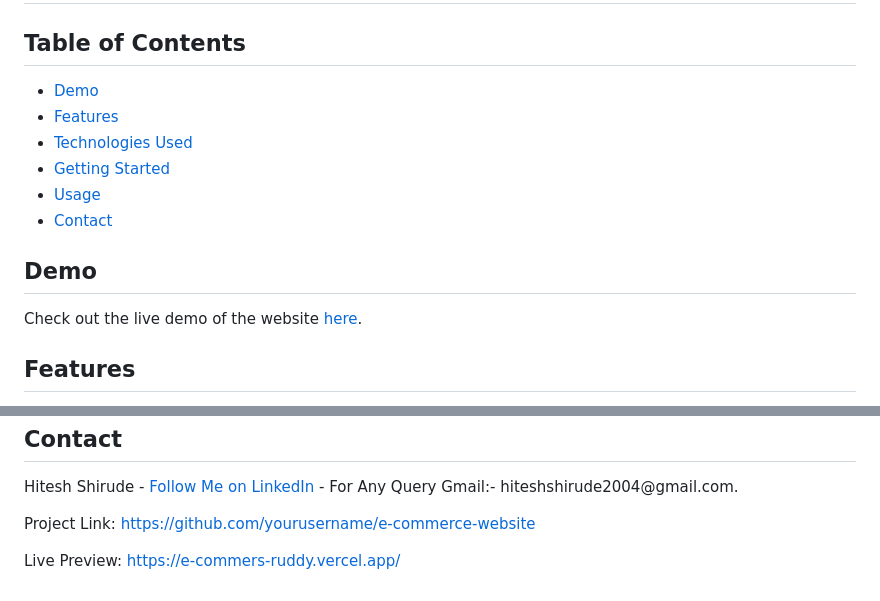
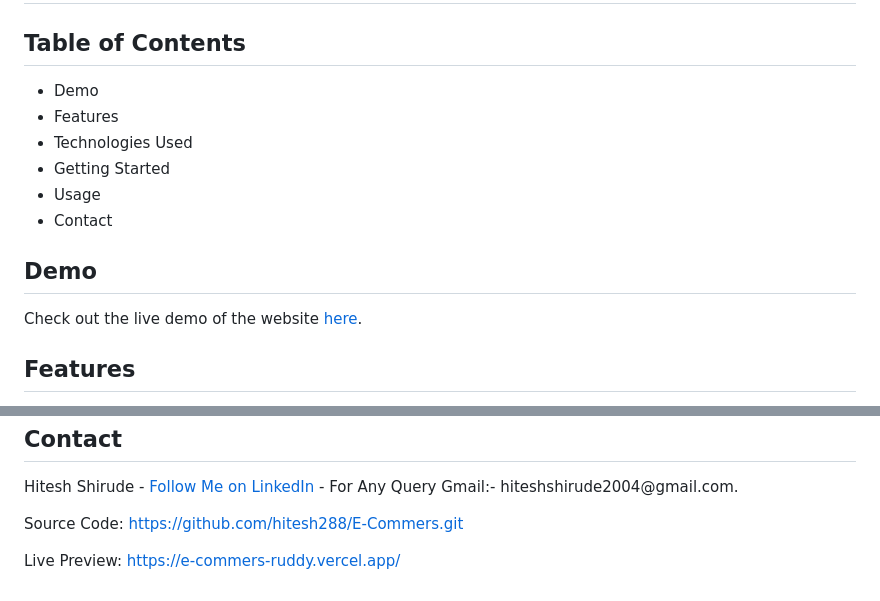
Before and after one commit to hitesh288/E-Commers, a Markdown page: README.md, 2 parts joined by grey strips. Rendered like a GitHub page.

```diff
--- a/README.md
+++ b/README.md
@@ -9,11 +9,11 @@
     <h1>E-Commerce Website</h1>
     <h2>Table of Contents</h2>
     <ul>
-        <li><a href="#demo">Demo</a></li>
-        <li><a href="#features">Features</a></li>
-        <li><a href="#technologies-used">Technologies Used</a></li>
-        <li><a href="#getting-started">Getting Started</a></li>
-        <li><a href="#usage">Usage</a></li>
-        <li><a href="#contact">Contact</a></li>
+        <li>Demo</li>
+        <li>Features</li>
+        <li>Technologies Used</li>
+        <li>Getting Started</li>
+        <li>Usage</li>
+        <li>Contact</li>
     </ul>
     <h2 id="demo">Demo</h2>
@@ -63,7 +63,7 @@
     <p>
         Hitesh Shirude - <a href="https://www.linkedin.com/in/hitesh-shirude-104613245/">Follow Me on LinkedIn</a> - For Any Query Gmail:- hiteshshirude2004@gmail.com.
     </p>
-    <p>Project Link: <a href="https://github.com/yourusername/e-commerce-website">https://github.com/yourusername/e-commerce-website</a></p>
+    <p>Source Code: <a href="https://github.com/hitesh288/E-Commers.git">https://github.com/hitesh288/E-Commers.git</a></p>
       <p>Live Preview: <a href="https://e-commers-ruddy.vercel.app/">https://e-commers-ruddy.vercel.app/</a></p>
 </body>
 </html>
```
Also changed, not shown: other parts of README.md (+1 -1 lines).
